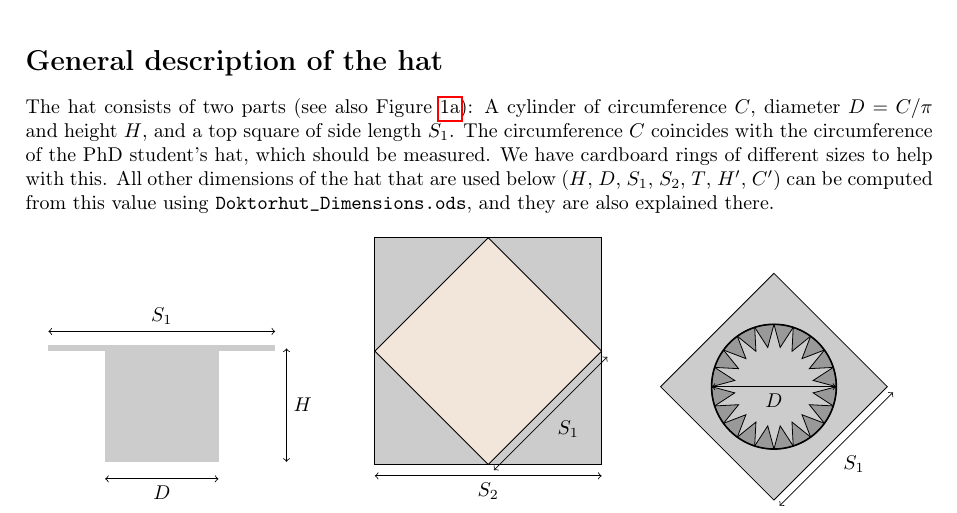
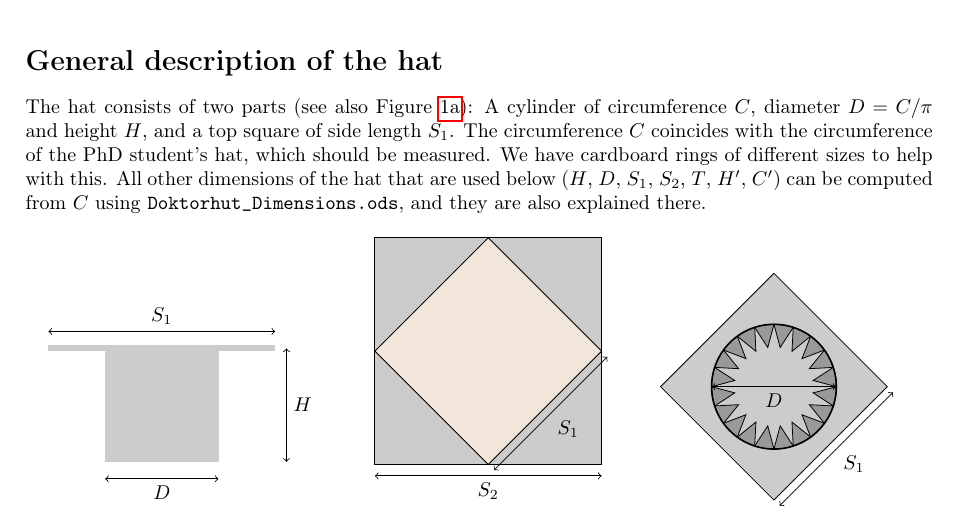
Before and after one commit to TWiedemann/Doktorhut, a LaTeX document (doktorhut.tex): part of page 1 of 3, cut so that both start at the same text. Compiled offline with pdfLaTeX.

Commit message:
Tiny change

```diff
--- a/doktorhut.tex
+++ b/doktorhut.tex
@@ -36,7 +36,7 @@
 
 	\section*{General description of the hat}
 
-	The hat consists of two parts (see also Figure~\ref{fig:side}): A cylinder of circumference $ C $, diameter $ D=C/\pi $ and height $ H $, and a top square of side length $ S_1 $. The circumference $ C $ coincides with the circumference of the PhD student's hat, which should be measured. We have cardboard rings of different sizes to help with this. All other dimensions of the hat that are used below ($ H $, $ D $, $ S_1 $, $ S_2 $, $ T $, $ H' $, $ C' $) can be computed from this value using \texttt{Doktorhut\_Dimensions.ods}, and they are also explained there.
+	The hat consists of two parts (see also Figure~\ref{fig:side}): A cylinder of circumference $ C $, diameter $ D=C/\pi $ and height $ H $, and a top square of side length $ S_1 $. The circumference $ C $ coincides with the circumference of the PhD student's hat, which should be measured. We have cardboard rings of different sizes to help with this. All other dimensions of the hat that are used below ($ H $, $ D $, $ S_1 $, $ S_2 $, $ T $, $ H' $, $ C' $) can be computed from $ C $ using \texttt{Doktorhut\_Dimensions.ods}, and they are also explained there.
 
 	\begin{figure}[htb]
 		\input{top}
```
